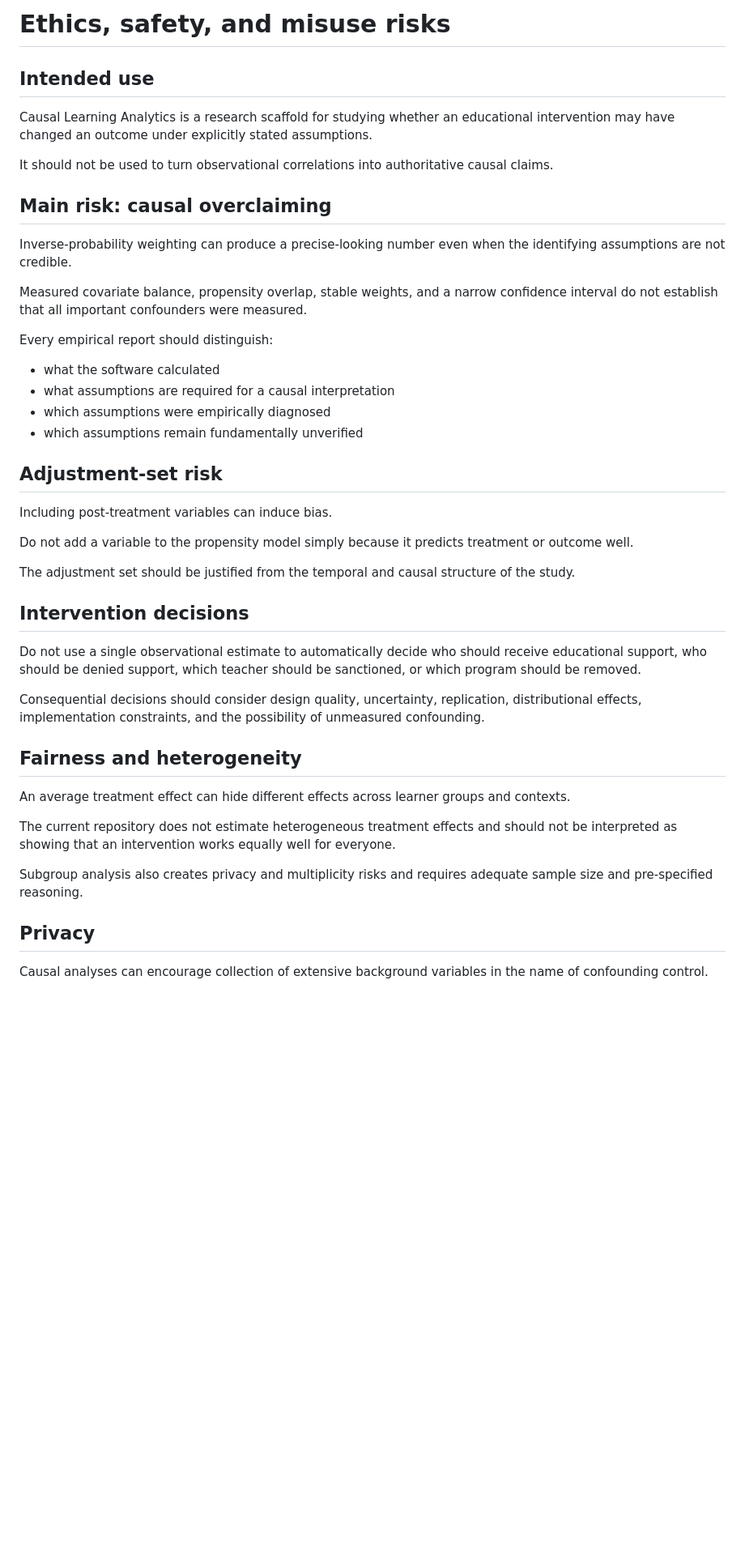
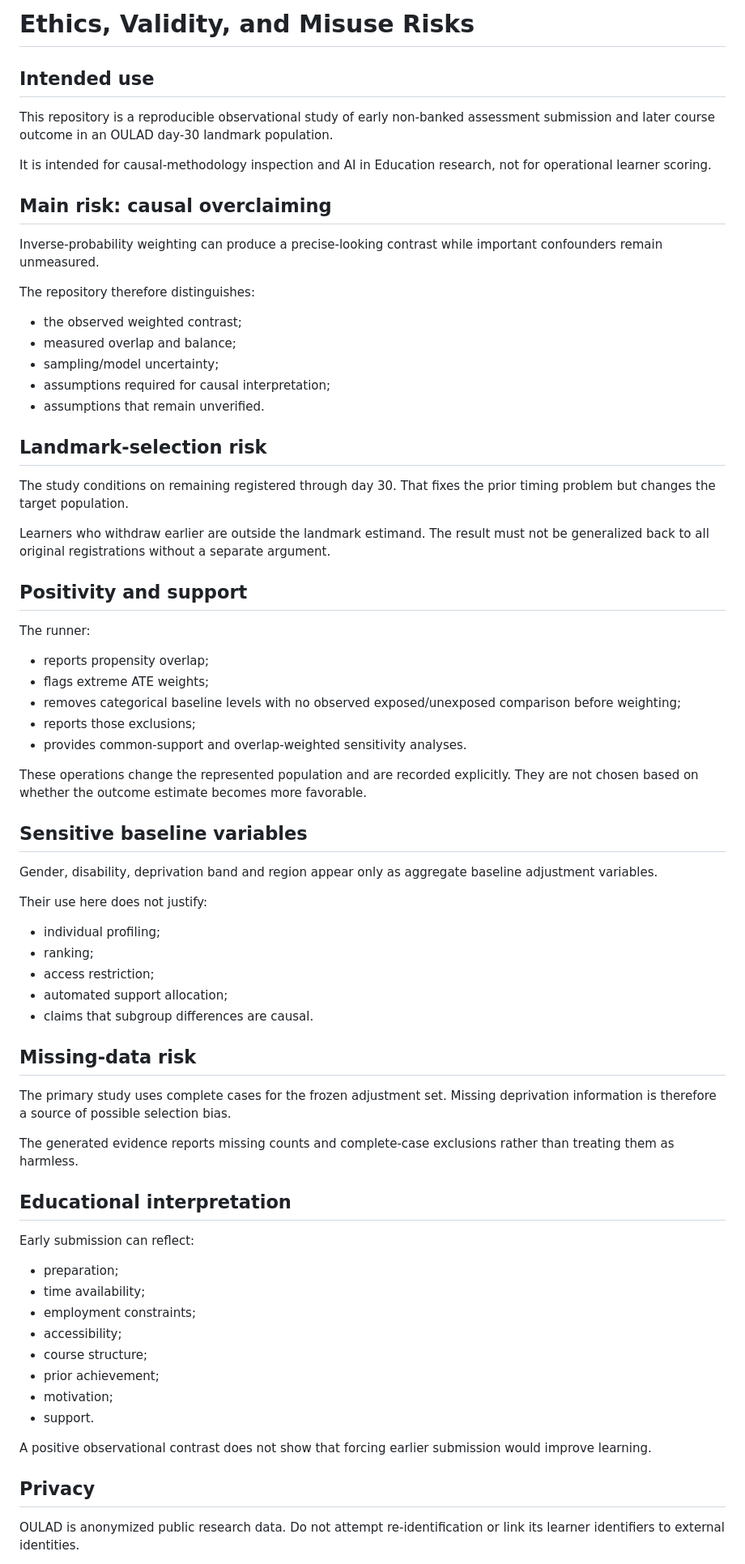
Before and after one commit to devissaputra/causal_learning_analytics, a Markdown page: docs/ethics_and_risks.md, the part around one of its changes. Shown at 81% size. Drawn GitHub-style; blank space fills up the shorter version.

Commit message:
docs: replace generic ethics scaffold with OULAD-specific risks

```diff
--- a/docs/ethics_and_risks.md
+++ b/docs/ethics_and_risks.md
@@ -1,47 +1,71 @@
-# Ethics, safety, and misuse risks
+# Ethics, Validity, and Misuse Risks
 
 ## Intended use
 
-Causal Learning Analytics is a research scaffold for studying whether an educational intervention may have changed an outcome under explicitly stated assumptions.
+This repository is a reproducible observational study of early non-banked assessment submission and later course outcome in an OULAD day-30 landmark population.
 
-It should not be used to turn observational correlations into authoritative causal claims.
+It is intended for causal-methodology inspection and AI in Education research, not for operational learner scoring.
 
 ## Main risk: causal overclaiming
 
-Inverse-probability weighting can produce a precise-looking number even when the identifying assumptions are not credible.
+Inverse-probability weighting can produce a precise-looking contrast while important confounders remain unmeasured.
 
-Measured covariate balance, propensity overlap, stable weights, and a narrow confidence interval do not establish that all important confounders were measured.
+The repository therefore distinguishes:
+- the observed weighted contrast;
+- measured overlap and balance;
+- sampling/model uncertainty;
+- assumptions required for causal interpretation;
+- assumptions that remain unverified.
 
-Every empirical report should distinguish:
+## Landmark-selection risk
 
-- what the software calculated
-- what assumptions are required for a causal interpretation
-- which assumptions were empirically diagnosed
-- which assumptions remain fundamentally unverified
+The study conditions on remaining registered through day 30. That fixes the prior timing problem but changes the target population.
 
-## Adjustment-set risk
+Learners who withdraw earlier are outside the landmark estimand. The result must not be generalized back to all original registrations without a separate argument.
 
-Including post-treatment variables can induce bias.
+## Positivity and support
 
-Do not add a variable to the propensity model simply because it predicts treatment or outcome well.
+The runner:
+- reports propensity overlap;
+- flags extreme ATE weights;
+- removes categorical baseline levels with no observed exposed/unexposed comparison before weighting;
+- reports those exclusions;
+- provides common-support and overlap-weighted sensitivity analyses.
 
-The adjustment set should be justified from the temporal and causal structure of the study.
+These operations change the represented population and are recorded explicitly. They are not chosen based on whether the outcome estimate becomes more favorable.
 
-## Intervention decisions
+## Sensitive baseline variables
 
-Do not use a single observational estimate to automatically decide who should receive educational support, who should be denied support, which teacher should be sanctioned, or which program should be removed.
+Gender, disability, deprivation band and region appear only as aggregate baseline adjustment variables.
 
-Consequential decisions should consider design quality, uncertainty, replication, distributional effects, implementation constraints, and the possibility of unmeasured confounding.
+Their use here does not justify:
+- individual profiling;
+- ranking;
+- access restriction;
+- automated support allocation;
+- claims that subgroup differences are causal.
 
-## Fairness and heterogeneity
+## Missing-data risk
 
-An average treatment effect can hide different effects across learner groups and contexts.
+The primary study uses complete cases for the frozen adjustment set. Missing deprivation information is therefore a source of possible selection bias.
 
-The current repository does not estimate heterogeneous treatment effects and should not be interpreted as showing that an intervention works equally well for everyone.
+The generated evidence reports missing counts and complete-case exclusions rather than treating them as harmless.
 
-Subgroup analysis also creates privacy and multiplicity risks and requires adequate sample size and pre-specified reasoning.
+## Educational interpretation
+
+Early submission can reflect:
+- preparation;
+- time availability;
+- employment constraints;
+- accessibility;
+- course structure;
+- prior achievement;
+- motivation;
+- support.
+
+A positive observational contrast does not show that forcing earlier submission would improve learning.
 
 ## Privacy
 
-Causal analyses can encourage collection of extensive background variables in the name of confounding control.
+OULAD is anonymized public research data. Do not attempt re-identification or link its learner identifiers to external identities.
 
```
Also changed, not shown: other parts of docs/ethics_and_risks.md (+20 -22 lines).
